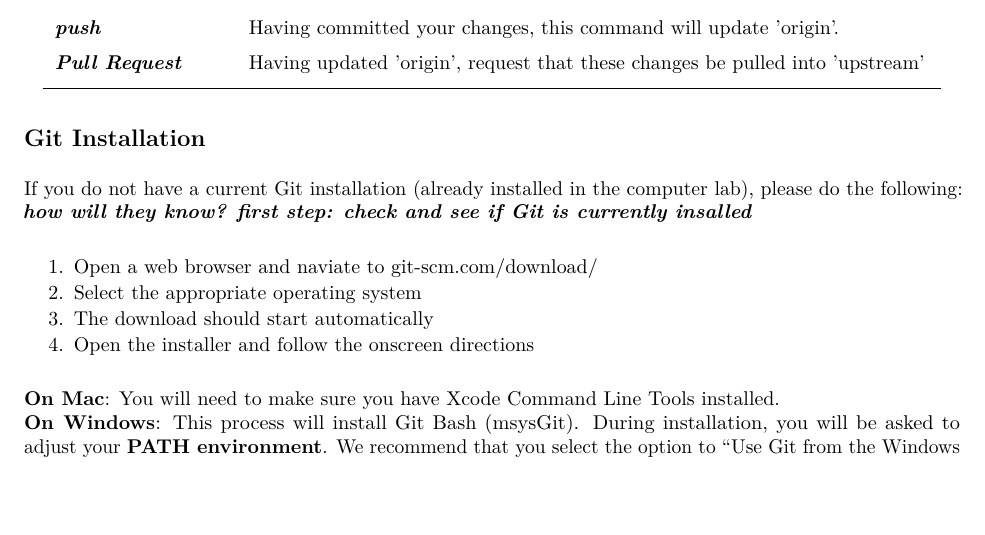
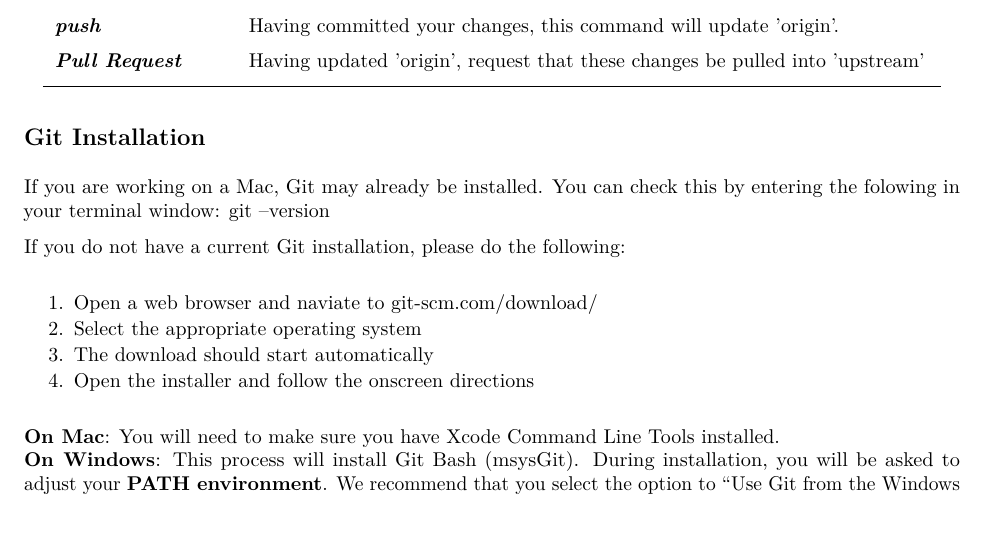
Before and after one commit to PaulAStone/Assignments, an R Markdown document (Week1/Week1_Git_Handout.Rmd): part of page 2 of 5, cut so that both start at the same text, the shorter picture padded with empty space. The pictures show the output file Week1/Week1_Git_Handout.pdf that the author committed with the source.

Commit message:
edited Week1 handout -KL

```diff
--- a/Week1/Week1_Git_Handout.Rmd
+++ b/Week1/Week1_Git_Handout.Rmd
@@ -103,7 +103,10 @@ All are defined with respect to how we will be using Git and GitHub in this clas
   \end{center}
 
 ## Git Installation
-If you do not have a current Git installation (already installed in the computer lab), please do the following: ***how will they know? first step: check and see if Git is currently insalled***
+If you are working on a Mac, Git may already be installed. You can check this by entering the folowing in your terminal window:
+git --version
+
+If you do not have a current Git installation, please do the following:
 
 1. Open a web browser and naviate to git-scm.com/download/
 2. Select the appropriate operating system
```
Also changed, not shown: Week1/Week1_Git_Handout.pdf.
